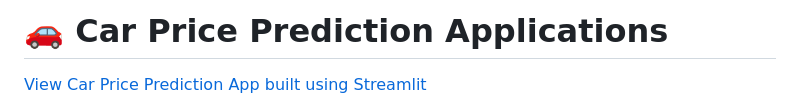
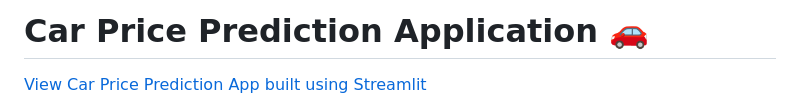
Before and after one commit to adityapathak0007/Car_Price_Predictor, a Markdown page: README.md, the part around the change. Rendered like a GitHub page.

```diff
--- a/README.md
+++ b/README.md
@@ -1,4 +1,4 @@
-# 🚗 Car Price Prediction Applications
+# Car Price Prediction Application 🚗
 
 [View Car Price Prediction App built using Streamlit](https://carpricepredictor-9f4aeequmfbqyzrx8wxappj.streamlit.app/)
 
```
